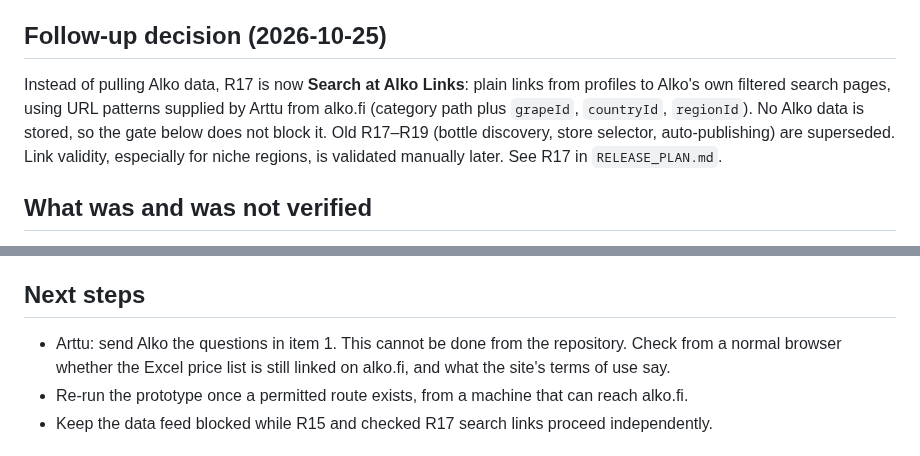
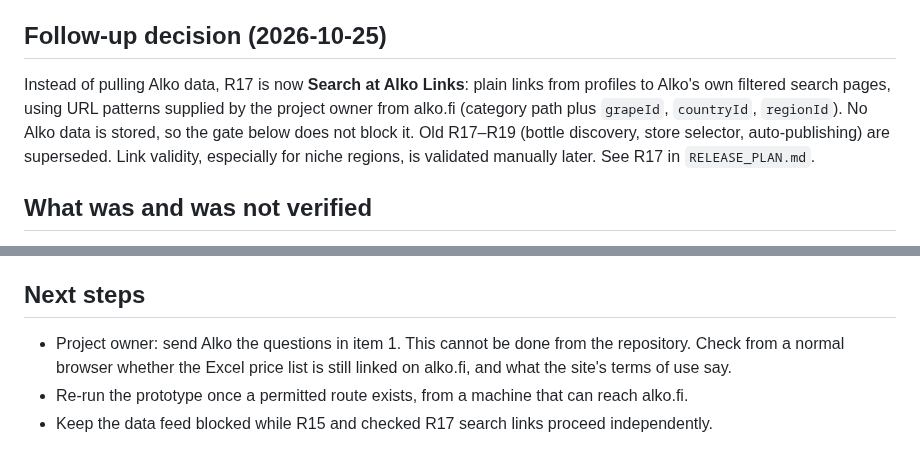
Before and after one commit to Urqe/RagdollLabs-wine-atlas, a Markdown page: docs/alko-feasibility-r16.md, 2 parts joined by grey strips. Rendered like a GitHub page.

Commit message:
Remove personal name from release plan and R16 doc
Co-Authored-By: Claude Sonnet 5.5 <noreply@anthropic.com>
Claude-Session: https://claude.ai/code/session_01GK9yxEXT4j7yh4A6xxekPs

```diff
--- a/docs/alko-feasibility-r16.md
+++ b/docs/alko-feasibility-r16.md
@@ -17,7 +17,7 @@ R15 (vintage weather) is unaffected and can proceed.
 
 ## Follow-up decision (2026-10-25)
 
-Instead of pulling Alko data, R17 is now **Search at Alko Links**: plain links from profiles to Alko's own filtered search pages, using URL patterns supplied by Arttu from alko.fi (category path plus `grapeId`, `countryId`, `regionId`). No Alko data is stored, so the gate below does not block it. Old R17–R19 (bottle discovery, store selector, auto-publishing) are superseded. Link validity, especially for niche regions, is validated manually later. See R17 in `RELEASE_PLAN.md`.
+Instead of pulling Alko data, R17 is now **Search at Alko Links**: plain links from profiles to Alko's own filtered search pages, using URL patterns supplied by the project owner from alko.fi (category path plus `grapeId`, `countryId`, `regionId`). No Alko data is stored, so the gate below does not block it. Old R17–R19 (bottle discovery, store selector, auto-publishing) are superseded. Link validity, especially for niche regions, is validated manually later. See R17 in `RELEASE_PLAN.md`.
 
 ## What was and was not verified
 
@@ -107,7 +107,7 @@ All of these, in writing:
 
 ## Next steps
 
-- Arttu: send Alko the questions in item 1. This cannot be done from the repository. Check from a normal browser whether the Excel price list is still linked on alko.fi, and what the site's terms of use say.
+- Project owner: send Alko the questions in item 1. This cannot be done from the repository. Check from a normal browser whether the Excel price list is still linked on alko.fi, and what the site's terms of use say.
 - Re-run the prototype once a permitted route exists, from a machine that can reach alko.fi.
 - Keep the data feed blocked while R15 and checked R17 search links proceed independently.
 
```
Also changed, not shown: RELEASE_PLAN.md (+1 -1 lines).
